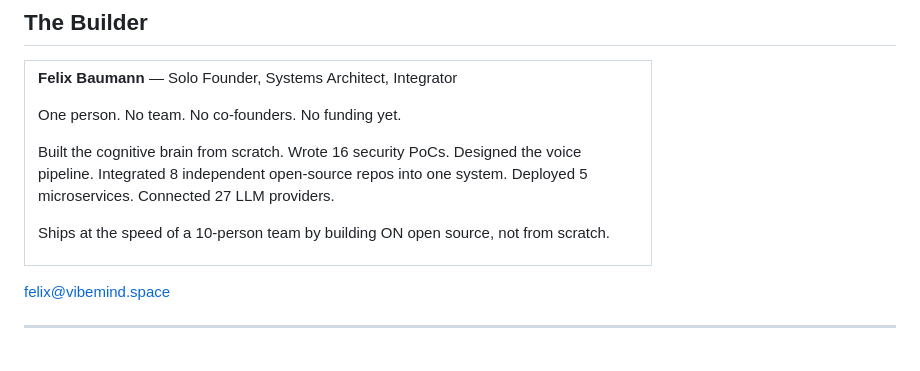
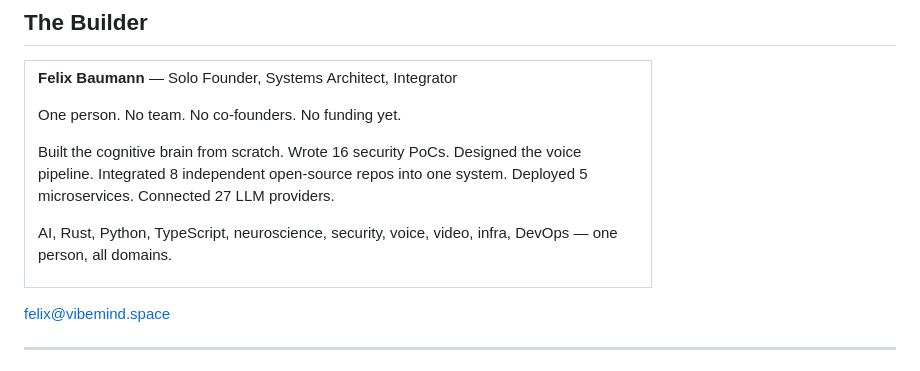
Before and after one commit to vibemind-space/pitch, a Markdown page: README.md, the part around the change. Rendered like a GitHub page.

Commit message:
Show breadth not speed claims

```diff
--- a/README.md
+++ b/README.md
@@ -62,7 +62,7 @@ One person. No team. No co-founders. No funding yet.
 
 Built the cognitive brain from scratch. Wrote 16 security PoCs. Designed the voice pipeline. Integrated 8 independent open-source repos into one system. Deployed 5 microservices. Connected 27 LLM providers.
 
-Ships at the speed of a 10-person team by building ON open source, not from scratch.
+AI, Rust, Python, TypeScript, neuroscience, security, voice, video, infra, DevOps — one person, all domains.
 
 </td>
 </tr>
```
